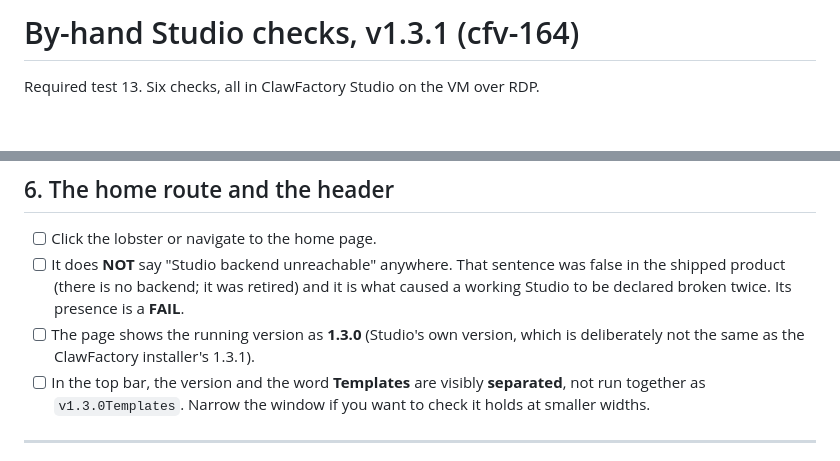
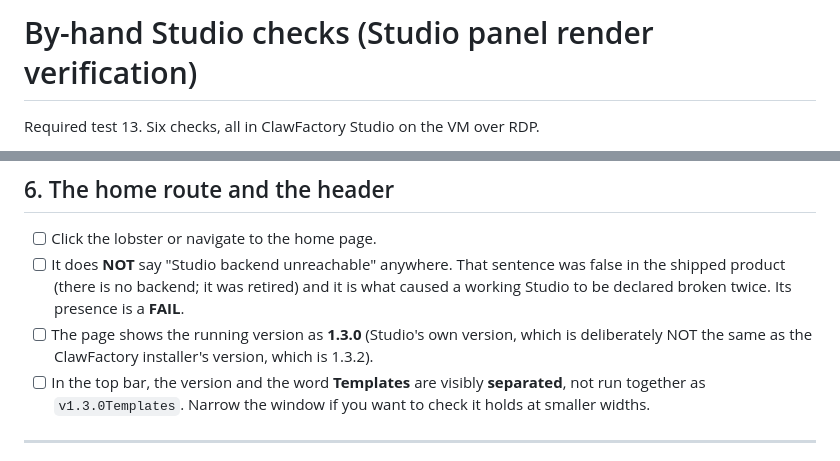
Before and after one commit to BuzzardsBay/clawfactory-secure-setup, a Markdown page: validation/MANUAL_CHECKS_studio.md, 2 parts joined by grey strips. Drawn GitHub-style; blank space fills up the shorter version.

Commit message:
validation: drop the version from the manual-checks filename
MANUAL_CHECKS_v131.md named a version in its filename while the build it
describes moved to 1.3.2 in the same session. That is the same defect as
PIN.bundle's label saying 30 while it checked 33, and $REQUIRED30 keeping a count
in its name: an identifier that states a number goes stale silently, and the
person who reads it has no way to know.

The checks themselves are version-independent, so the name should be too. The one
place a version genuinely matters (the header reads Studio's own version, which
is deliberately not the installer's) now says so explicitly rather than leaving a
reader to wonder whether the mismatch is a bug.

Co-Authored-By: Claude Opus 5 <noreply@anthropic.com>

```diff
--- a/validation/MANUAL_CHECKS_v131.md
+++ b/validation/MANUAL_CHECKS_studio.md
@@ -1,4 +1,4 @@
-# By-hand Studio checks, v1.3.1 (cfv-164)
+# By-hand Studio checks (Studio panel render verification)
 
 Required test 13. Six checks, all in ClawFactory Studio on the VM over RDP.
 
@@ -80,7 +80,7 @@ Leave the list **empty** when you are done, so the box is back in its shipped st
       false in the shipped product (there is no backend; it was retired) and it is what
       caused a working Studio to be declared broken twice. Its presence is a **FAIL**.
 - [ ] The page shows the running version as **1.3.0** (Studio's own version, which is
-      deliberately not the same as the ClawFactory installer's 1.3.1).
+      deliberately NOT the same as the ClawFactory installer's version, which is 1.3.2).
 - [ ] In the top bar, the version and the word **Templates** are visibly **separated**,
       not run together as `v1.3.0Templates`. Narrow the window if you want to check it
       holds at smaller widths.
```
